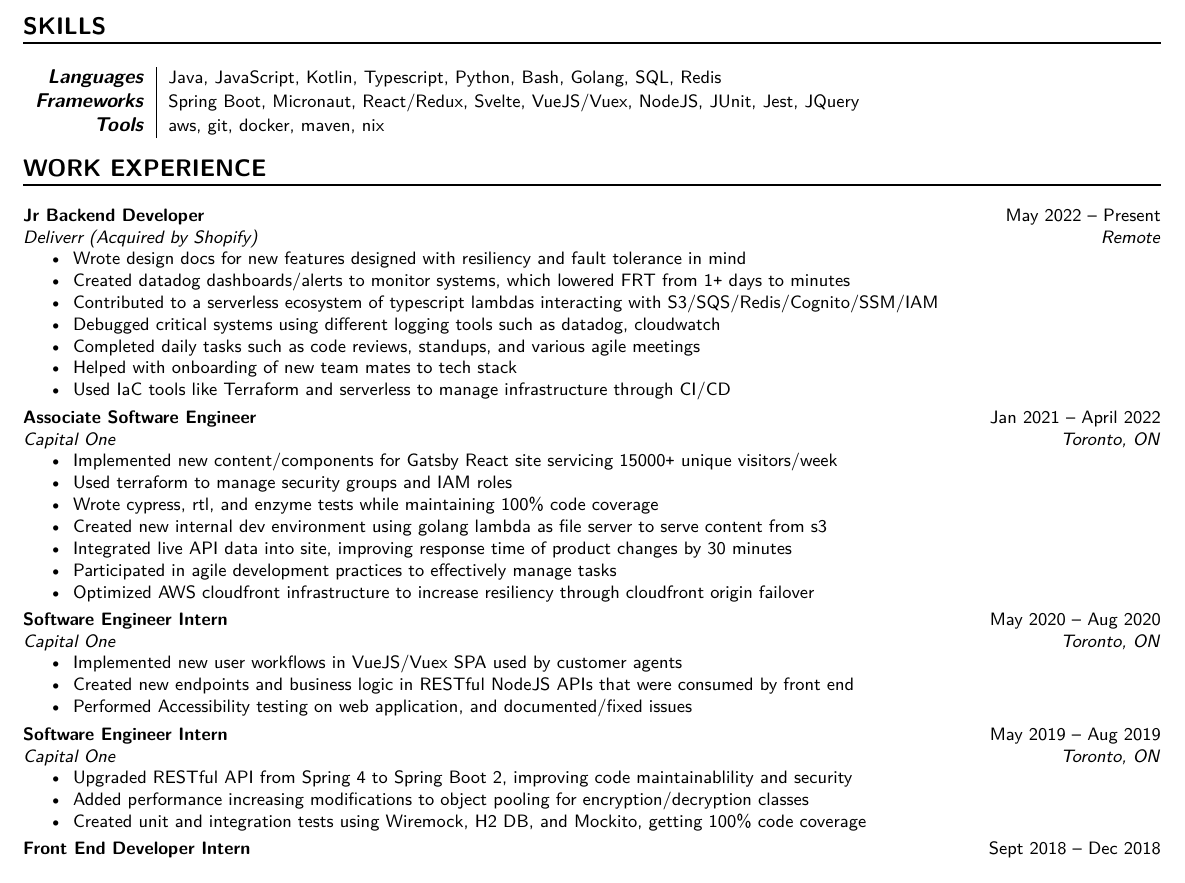
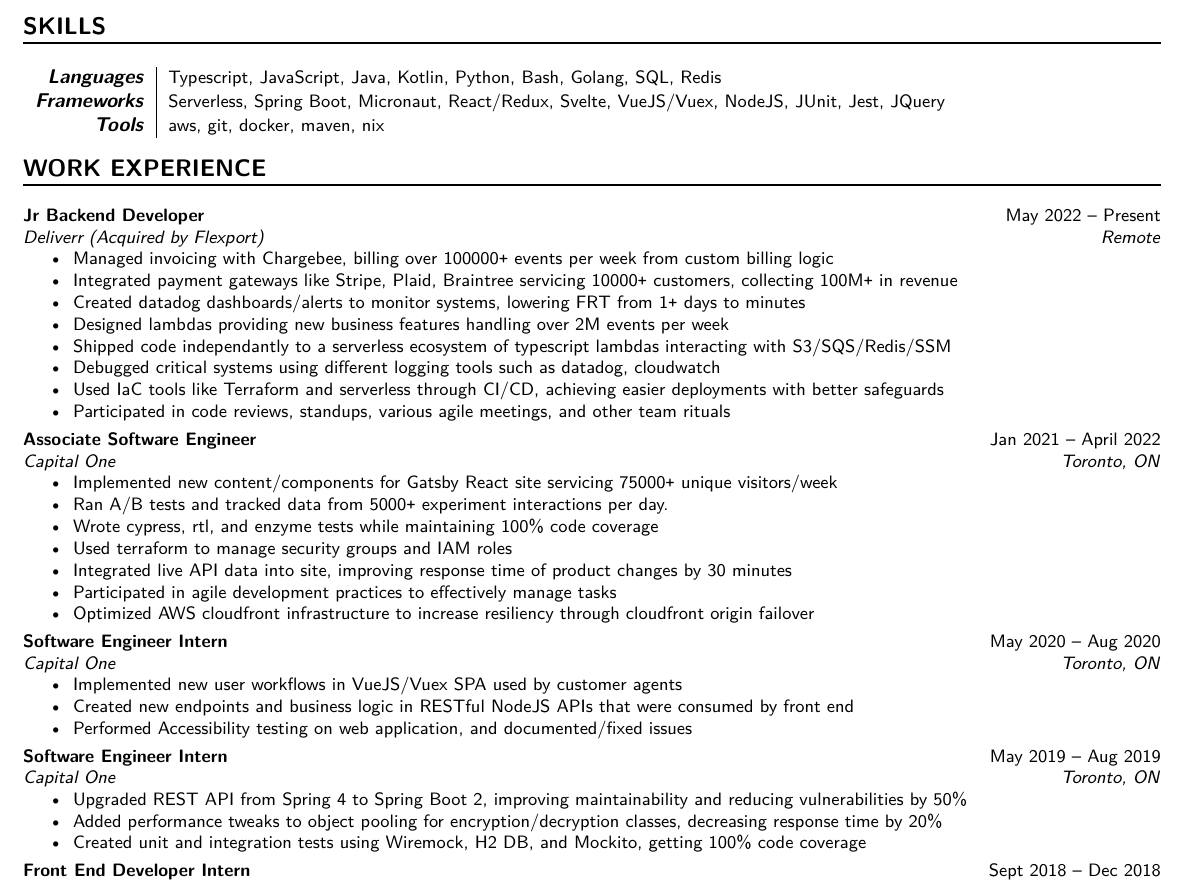
Before and after one commit to ZRui98/personal-resume-latex, a LaTeX CV (resume.tex): part of the page, cut so that both start at the same text. Compiled offline with XeLaTeX.

Commit message:
update current position

```diff
--- a/resume.tex
+++ b/resume.tex
@@ -45,34 +45,35 @@
 
 \NewPart{Skills}
 \begin{tabular}{r|l}
-	\SplitEntry{Languages}{Java, JavaScript, Kotlin, Typescript, Python, Bash, Golang, SQL, Redis}
-	\SplitEntry{Frameworks}{Spring Boot, Micronaut, React/Redux, Svelte, VueJS/Vuex, NodeJS, JUnit, Jest, JQuery}
+	\SplitEntry{Languages}{Typescript, JavaScript, Java, Kotlin, Python, Bash, Golang, SQL, Redis}
+	\SplitEntry{Frameworks}{Serverless, Spring Boot, Micronaut, React/Redux, Svelte, VueJS/Vuex, NodeJS, JUnit, Jest, JQuery}
 	\SplitEntry{Tools}{aws, git, docker, maven, nix}
 \end{tabular}\vspace{-0.2cm}
 
 \NewPart{Work Experience}
 \DatedEntry{Jr Backend Developer}
 {May 2022 -- Present}
-{Deliverr (Acquired by Shopify)}
+{Deliverr (Acquired by Flexport)}
 {Remote}
 {\begin{itemize}[nolistsep]
-	\item Wrote design docs for new features designed with resiliency and fault tolerance in mind
-	\item Created datadog dashboards/alerts to monitor systems, which lowered FRT from 1\texttt{+} days to minutes
-	\item Contributed to a serverless ecosystem of typescript lambdas interacting with S3/SQS/Redis/Cognito/SSM/IAM
+	\item Managed invoicing with Chargebee, billing over 100000\texttt{+} events per week from custom billing logic
+	\item Integrated payment gateways like Stripe, Plaid, Braintree servicing 10000\texttt{+} customers, collecting 100M\texttt{+} in revenue
+	\item Created datadog dashboards/alerts to monitor systems, lowering FRT from 1\texttt{+} days to minutes
+	\item Designed lambdas providing new business features handling over 2M events per week
+	\item Shipped code independantly to a serverless ecosystem of typescript lambdas interacting with S3/SQS/Redis/SSM
 	\item Debugged critical systems using different logging tools such as datadog, cloudwatch
-	\item Completed daily tasks such as code reviews, standups, and various agile meetings
-	\item Helped with onboarding of new team mates to tech stack
-	\item Used IaC tools like Terraform and serverless to manage infrastructure through CI/CD
+	\item Used IaC tools like Terraform and serverless through CI/CD, achieving easier deployments with better safeguards
+	\item Participated in code reviews, standups, various agile meetings, and other team rituals
 \end{itemize}}
 \DatedEntry{Associate Software Engineer}
 {Jan 2021 -- April 2022}
 {Capital One}
 {Toronto, ON}
 {\begin{itemize}[nolistsep]
-	\item Implemented new content/components for Gatsby React site servicing 15000\texttt{+} unique visitors/week
+	\item Implemented new content/components for Gatsby React site servicing 75000\texttt{+} unique visitors/week
+	\item Ran A/B tests and tracked data from 5000\texttt{+} experiment interactions per day.
+	\item Wrote cypress, rtl, and enzyme tests while maintaining 100\% code coverage
 	\item Used terraform to manage security groups and IAM roles
-	\item Wrote cypress, rtl, and enzyme tests while maintaining 100\% code coverage
-	\item Created new internal dev environment using golang lambda as file server to serve content from s3
 	\item Integrated live API data into site, improving response time of product changes by 30 minutes
 	\item Participated in agile development practices to effectively manage tasks
 	\item Optimized AWS cloudfront infrastructure to increase resiliency through cloudfront origin failover
@@ -91,8 +92,8 @@
 {Capital One}
 {Toronto, ON}
 {\begin{itemize}[nolistsep]
-	\item Upgraded RESTful API from Spring 4 to Spring Boot 2, improving code maintainablility and security
-	\item Added performance increasing modifications to object pooling for encryption/decryption classes
+	\item Upgraded REST API from Spring 4 to Spring Boot 2, improving maintainability and reducing vulnerabilities by 50\%
+	\item Added performance tweaks to object pooling for encryption/decryption classes, decreasing response time by 20\%
 	\item Created unit and integration tests using Wiremock, H2 DB, and Mockito, getting 100\% code coverage
 \end{itemize}}
 \DatedEntry{Front End Developer Intern}
```
Also changed, not shown: resume.pdf.
